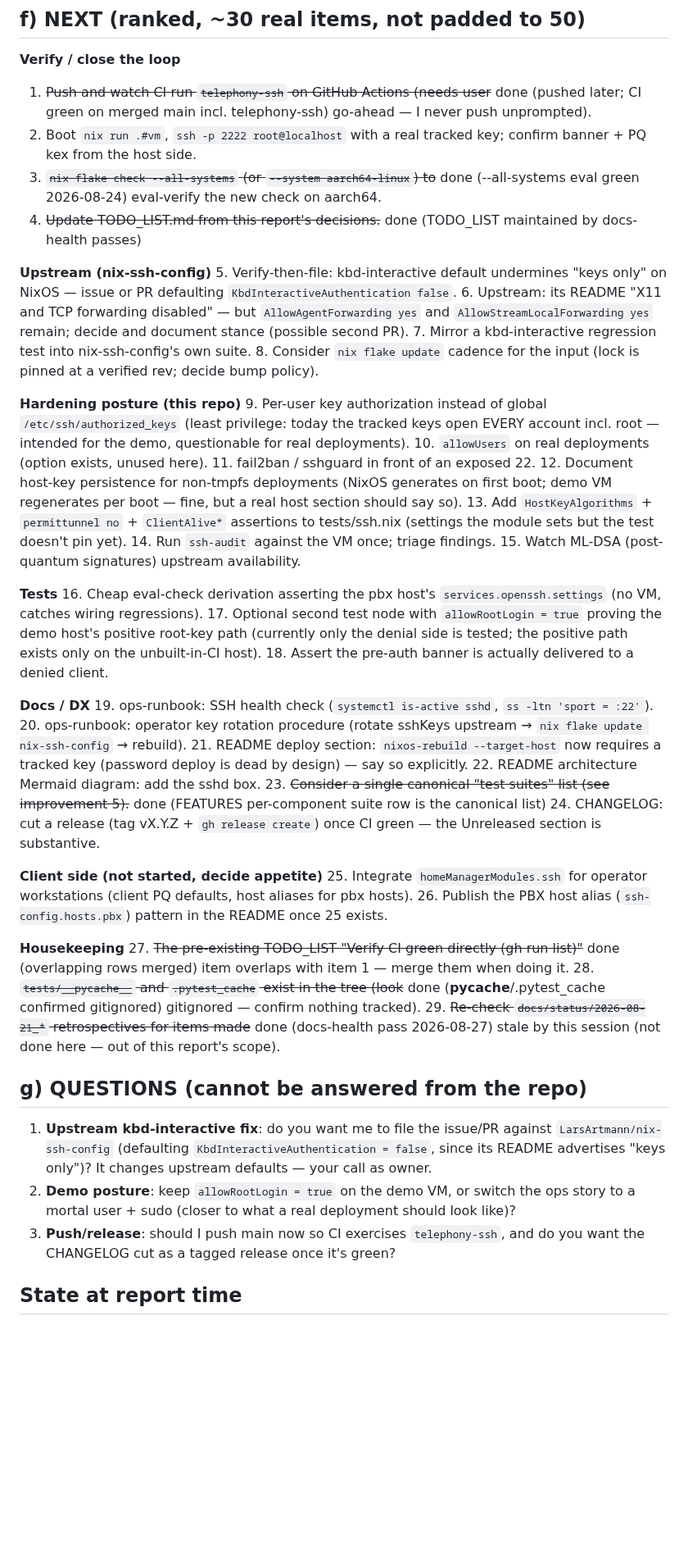
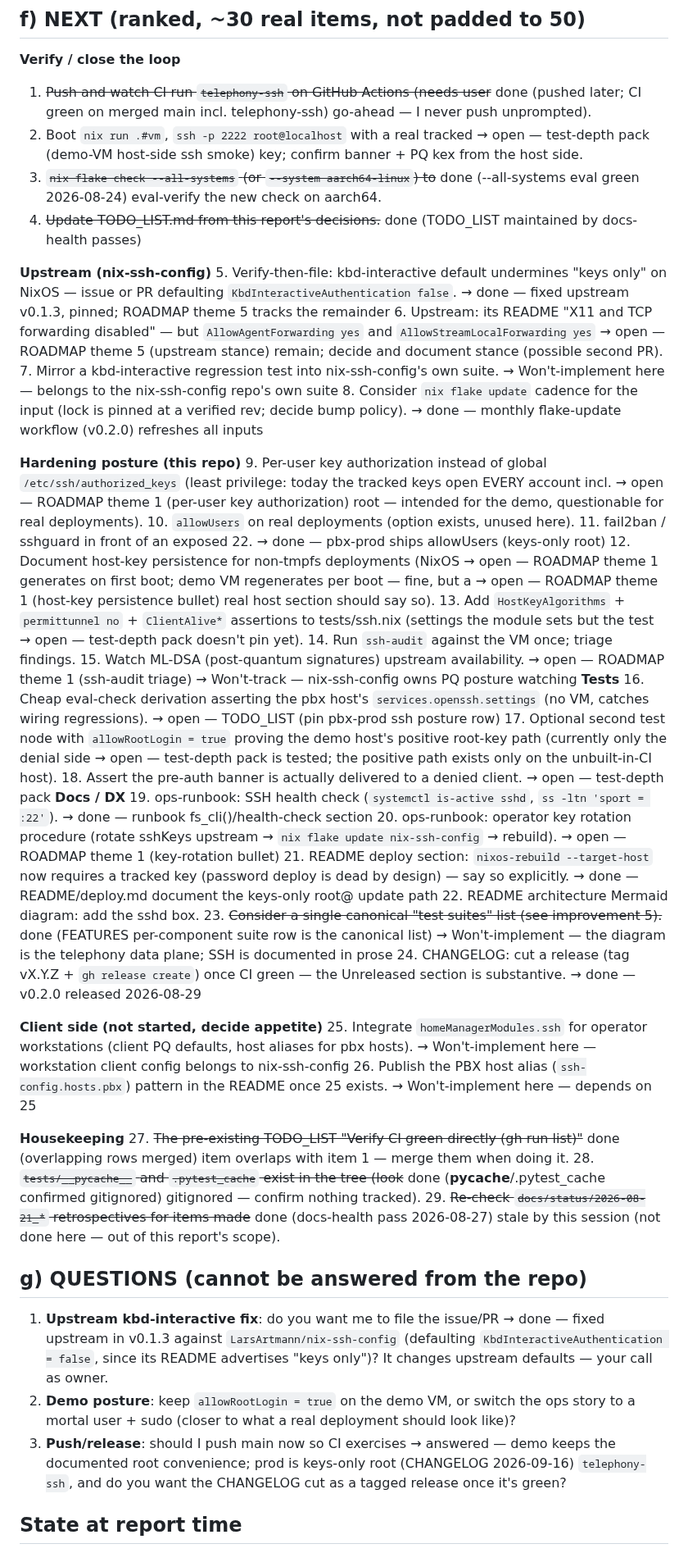
Before and after one commit to LarsArtmann/nix-international-telephony, a Markdown page: docs/status/2026-08-22_05-06_ssh-integration-retrospective.md, the part around one of its changes. Shown at 82% size. Drawn GitHub-style; blank space fills up the shorter version.

```diff
--- a/docs/status/2026-08-22_05-06_ssh-integration-retrospective.md
+++ b/docs/status/2026-08-22_05-06_ssh-integration-retrospective.md
@@ -143,7 +143,7 @@ and the FEATURES.md CI row.
 
 1. ~~Push and watch CI run `telephony-ssh` on GitHub Actions (needs user~~ done (pushed later; CI green on merged main incl. telephony-ssh)
    go-ahead — I never push unprompted).
-2. Boot `nix run .#vm`, `ssh -p 2222 root@localhost` with a real tracked
+2. Boot `nix run .#vm`, `ssh -p 2222 root@localhost` with a real tracked → open — test-depth pack (demo-VM host-side ssh smoke)
    key; confirm banner + PQ kex from the host side.
 3. ~~`nix flake check --all-systems` (or `--system aarch64-linux`) to~~ done (--all-systems eval green 2026-08-24)
    eval-verify the new check on aarch64.
@@ -151,55 +151,55 @@ and the FEATURES.md CI row.
 
 **Upstream (nix-ssh-config)**
 5. Verify-then-file: kbd-interactive default undermines "keys only" on
-NixOS — issue or PR defaulting `KbdInteractiveAuthentication false`.
+NixOS — issue or PR defaulting `KbdInteractiveAuthentication false`. → done — fixed upstream v0.1.3, pinned; ROADMAP theme 5 tracks the remainder
 6. Upstream: its README "X11 and TCP forwarding disabled" — but
-`AllowAgentForwarding yes` and `AllowStreamLocalForwarding yes`
+`AllowAgentForwarding yes` and `AllowStreamLocalForwarding yes` → open — ROADMAP theme 5 (upstream stance)
 remain; decide and document stance (possible second PR).
 7. Mirror a kbd-interactive regression test into nix-ssh-config's own
-suite.
+suite. → Won't-implement here — belongs to the nix-ssh-config repo's own suite
 8. Consider `nix flake update` cadence for the input (lock is pinned at
-a verified rev; decide bump policy).
+a verified rev; decide bump policy). → done — monthly flake-update workflow (v0.2.0) refreshes all inputs
 
 **Hardening posture (this repo)**
 9. Per-user key authorization instead of global `/etc/ssh/authorized_keys`
-(least privilege: today the tracked keys open EVERY account incl.
+(least privilege: today the tracked keys open EVERY account incl. → open — ROADMAP theme 1 (per-user key authorization)
 root — intended for the demo, questionable for real deployments).
 10. `allowUsers` on real deployments (option exists, unused here).
-11. fail2ban / sshguard in front of an exposed 22.
-12. Document host-key persistence for non-tmpfs deployments (NixOS
-generates on first boot; demo VM regenerates per boot — fine, but a
+11. fail2ban / sshguard in front of an exposed 22. → done — pbx-prod ships allowUsers (keys-only root)
+12. Document host-key persistence for non-tmpfs deployments (NixOS → open — ROADMAP theme 1
+generates on first boot; demo VM regenerates per boot — fine, but a → open — ROADMAP theme 1 (host-key persistence bullet)
 real host section should say so).
 13. Add `HostKeyAlgorithms` + `permittunnel no` + `ClientAlive*`
-assertions to tests/ssh.nix (settings the module sets but the test
+assertions to tests/ssh.nix (settings the module sets but the test → open — test-depth pack
 doesn't pin yet).
 14. Run `ssh-audit` against the VM once; triage findings.
-15. Watch ML-DSA (post-quantum signatures) upstream availability.
-
+15. Watch ML-DSA (post-quantum signatures) upstream availability. → open — ROADMAP theme 1 (ssh-audit triage)
+ → Won't-track — nix-ssh-config owns PQ posture watching
 **Tests**
 16. Cheap eval-check derivation asserting the pbx host's
-`services.openssh.settings` (no VM, catches wiring regressions).
+`services.openssh.settings` (no VM, catches wiring regressions). → open — TODO_LIST (pin pbx-prod ssh posture row)
 17. Optional second test node with `allowRootLogin = true` proving the
-demo host's positive root-key path (currently only the denial side
+demo host's positive root-key path (currently only the denial side → open — test-depth pack
 is tested; the positive path exists only on the unbuilt-in-CI host).
 18. Assert the pre-auth banner is actually delivered to a denied client.
-
+ → open — test-depth pack
 **Docs / DX**
 19. ops-runbook: SSH health check (`systemctl is-active sshd`,
-`ss -ltn 'sport = :22'`).
+`ss -ltn 'sport = :22'`). → done — runbook fs_cli()/health-check section
 20. ops-runbook: operator key rotation procedure (rotate sshKeys
-upstream → `nix flake update nix-ssh-config` → rebuild).
+upstream → `nix flake update nix-ssh-config` → rebuild). → open — ROADMAP theme 1 (key-rotation bullet)
 21. README deploy section: `nixos-rebuild --target-host` now requires a
-tracked key (password deploy is dead by design) — say so explicitly.
+tracked key (password deploy is dead by design) — say so explicitly. → done — README/deploy.md document the keys-only root@ update path
 22. README architecture Mermaid diagram: add the sshd box.
-23. ~~Consider a single canonical "test suites" list (see improvement 5).~~ done (FEATURES per-component suite row is the canonical list)
+23. ~~Consider a single canonical "test suites" list (see improvement 5).~~ done (FEATURES per-component suite row is the canonical list) → Won't-implement — the diagram is the telephony data plane; SSH is documented in prose
 24. CHANGELOG: cut a release (tag vX.Y.Z + `gh release create`) once CI
-green — the Unreleased section is substantive.
+green — the Unreleased section is substantive. → done — v0.2.0 released 2026-08-29
 
 **Client side (not started, decide appetite)**
 25. Integrate `homeManagerModules.ssh` for operator workstations
-(client PQ defaults, host aliases for pbx hosts).
+(client PQ defaults, host aliases for pbx hosts). → Won't-implement here — workstation client config belongs to nix-ssh-config
 26. Publish the PBX host alias (`ssh-config.hosts.pbx`) pattern in the
-README once 25 exists.
+README once 25 exists. → Won't-implement here — depends on 25
 
 **Housekeeping**
 27. ~~The pre-existing TODO_LIST "Verify CI green directly (gh run list)"~~ done (overlapping rows merged)
@@ -211,14 +211,14 @@ stale by this session (not done here — out of this report's scope).
 
 ## g) QUESTIONS (cannot be answered from the repo)
 
-1. **Upstream kbd-interactive fix**: do you want me to file the issue/PR
+1. **Upstream kbd-interactive fix**: do you want me to file the issue/PR → done — fixed upstream in v0.1.3
    against `LarsArtmann/nix-ssh-config` (defaulting
    `KbdInteractiveAuthentication = false`, since its README advertises
    "keys only")? It changes upstream defaults — your call as owner.
 2. **Demo posture**: keep `allowRootLogin = true` on the demo VM, or
    switch the ops story to a mortal user + sudo (closer to what a real
    deployment should look like)?
-3. **Push/release**: should I push main now so CI exercises
+3. **Push/release**: should I push main now so CI exercises → answered — demo keeps the documented root convenience; prod is keys-only root (CHANGELOG 2026-09-16)
    `telephony-ssh`, and do you want the CHANGELOG cut as a tagged
    release once it's green?
 
```
Also changed, not shown: other parts of docs/status/2026-08-22_05-06_ssh-integration-retrospective.md (+8 -8 lines), docs/status/2026-08-22_05-18_root-cause-found-no-wedge-loopback-bind-race-ci-green.md (+33 -33 lines), docs/status/2026-08-22_06-39_todo-execution-split-aarch64-ci-browser-e2e-secrets.md (+19 -19 lines).
